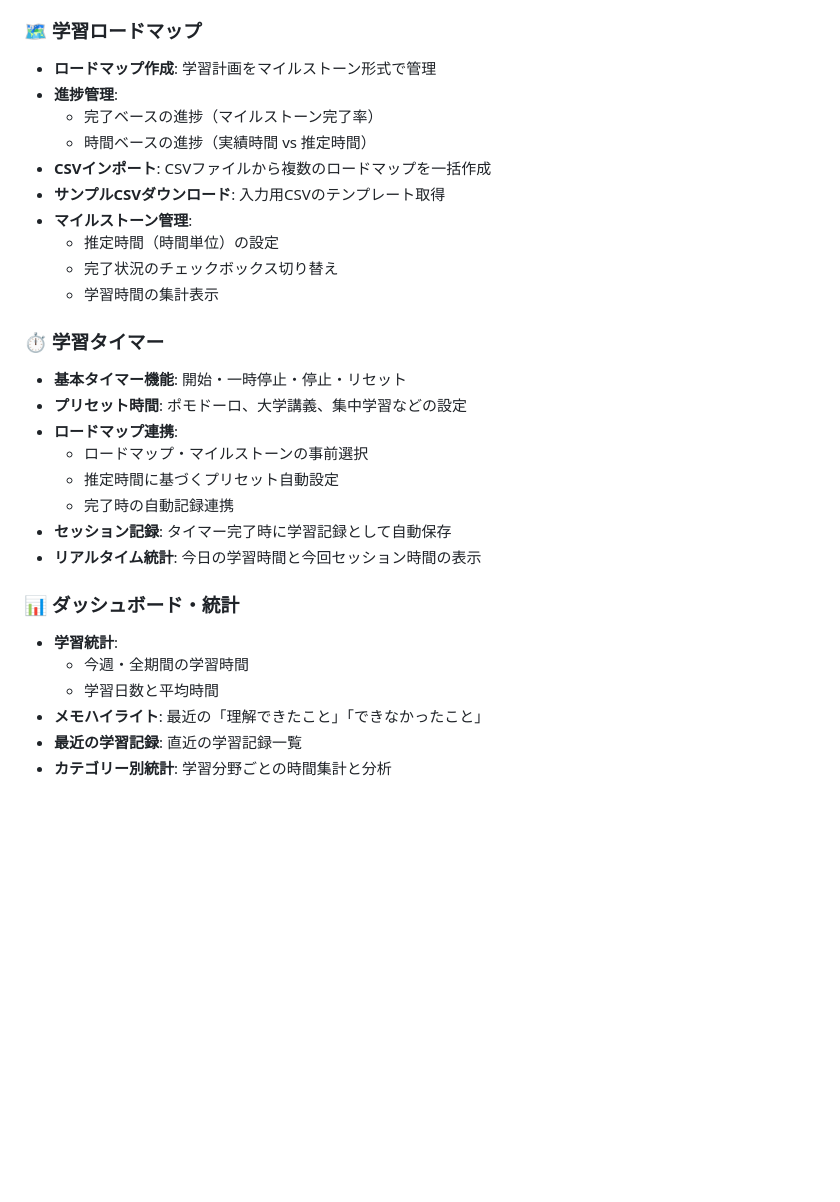
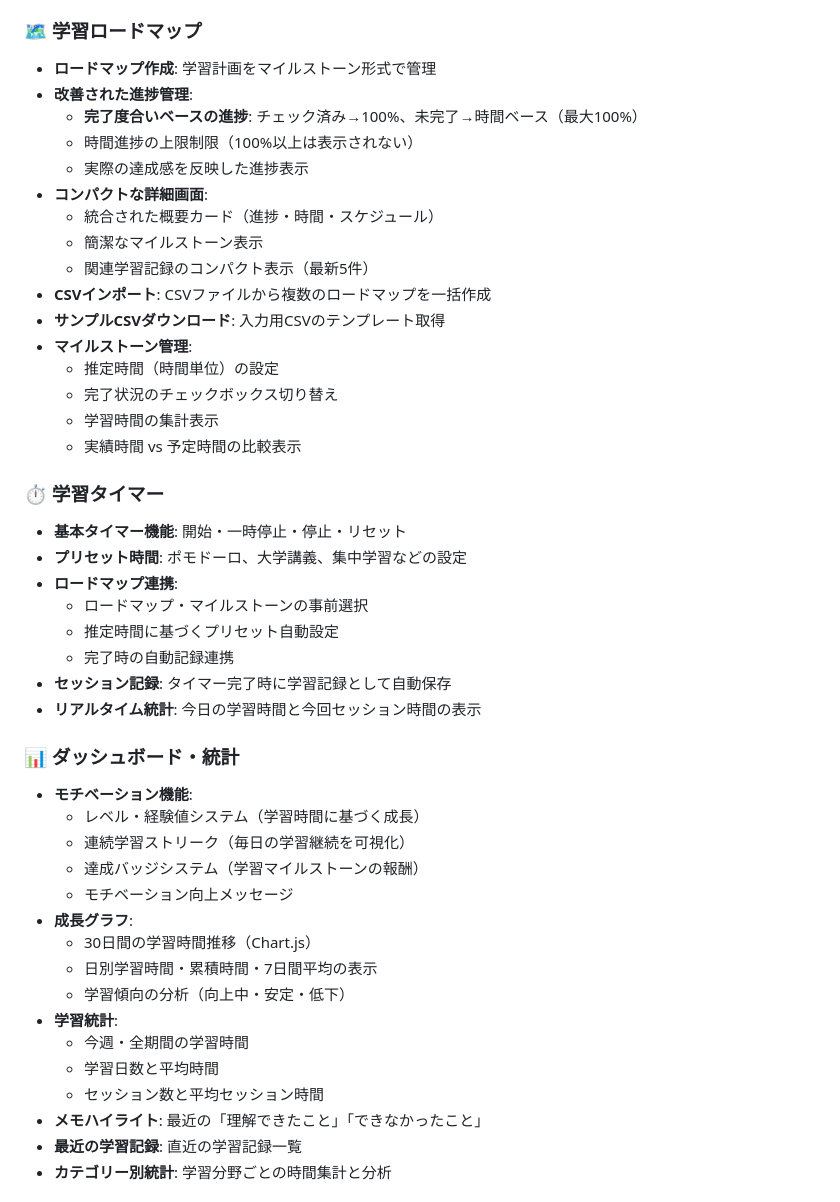
Before and after one commit to kawafuchieirin/learning-management-app, a Markdown page: README.md, the part around the change. Drawn GitHub-style; blank space fills up the shorter version.

Commit message:
update-README

```diff
--- a/README.md
+++ b/README.md
@@ -16,15 +16,21 @@
 
 ### 🗺️ 学習ロードマップ
 - **ロードマップ作成**: 学習計画をマイルストーン形式で管理
-- **進捗管理**:
-  - 完了ベースの進捗（マイルストーン完了率）
-  - 時間ベースの進捗（実績時間 vs 推定時間）
+- **改善された進捗管理**:
+  - **完了度合いベースの進捗**: チェック済み→100%、未完了→時間ベース（最大100%）
+  - 時間進捗の上限制限（100%以上は表示されない）
+  - 実際の達成感を反映した進捗表示
+- **コンパクトな詳細画面**:
+  - 統合された概要カード（進捗・時間・スケジュール）
+  - 簡潔なマイルストーン表示
+  - 関連学習記録のコンパクト表示（最新5件）
 - **CSVインポート**: CSVファイルから複数のロードマップを一括作成
 - **サンプルCSVダウンロード**: 入力用CSVのテンプレート取得
 - **マイルストーン管理**:
   - 推定時間（時間単位）の設定
   - 完了状況のチェックボックス切り替え
   - 学習時間の集計表示
+  - 実績時間 vs 予定時間の比較表示
 
 ### ⏱️ 学習タイマー
 - **基本タイマー機能**: 開始・一時停止・停止・リセット
@@ -37,9 +43,19 @@
 - **リアルタイム統計**: 今日の学習時間と今回セッション時間の表示
 
 ### 📊 ダッシュボード・統計
+- **モチベーション機能**:
+  - レベル・経験値システム（学習時間に基づく成長）
+  - 連続学習ストリーク（毎日の学習継続を可視化）
+  - 達成バッジシステム（学習マイルストーンの報酬）
+  - モチベーション向上メッセージ
+- **成長グラフ**:
+  - 30日間の学習時間推移（Chart.js）
+  - 日別学習時間・累積時間・7日間平均の表示
+  - 学習傾向の分析（向上中・安定・低下）
 - **学習統計**:
   - 今週・全期間の学習時間
   - 学習日数と平均時間
+  - セッション数と平均セッション時間
 - **メモハイライト**: 最近の「理解できたこと」「できなかったこと」
 - **最近の学習記録**: 直近の学習記録一覧
 - **カテゴリー別統計**: 学習分野ごとの時間集計と分析
```
